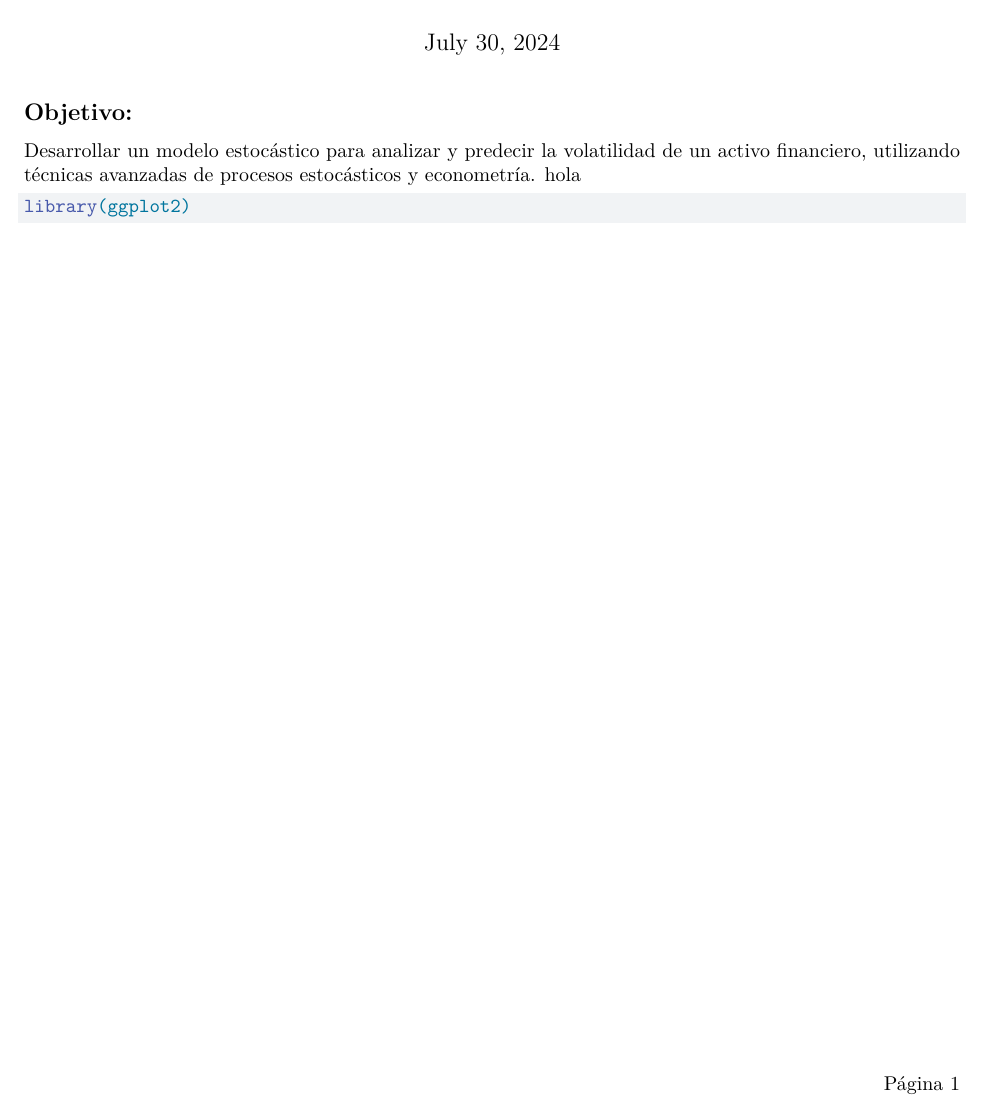
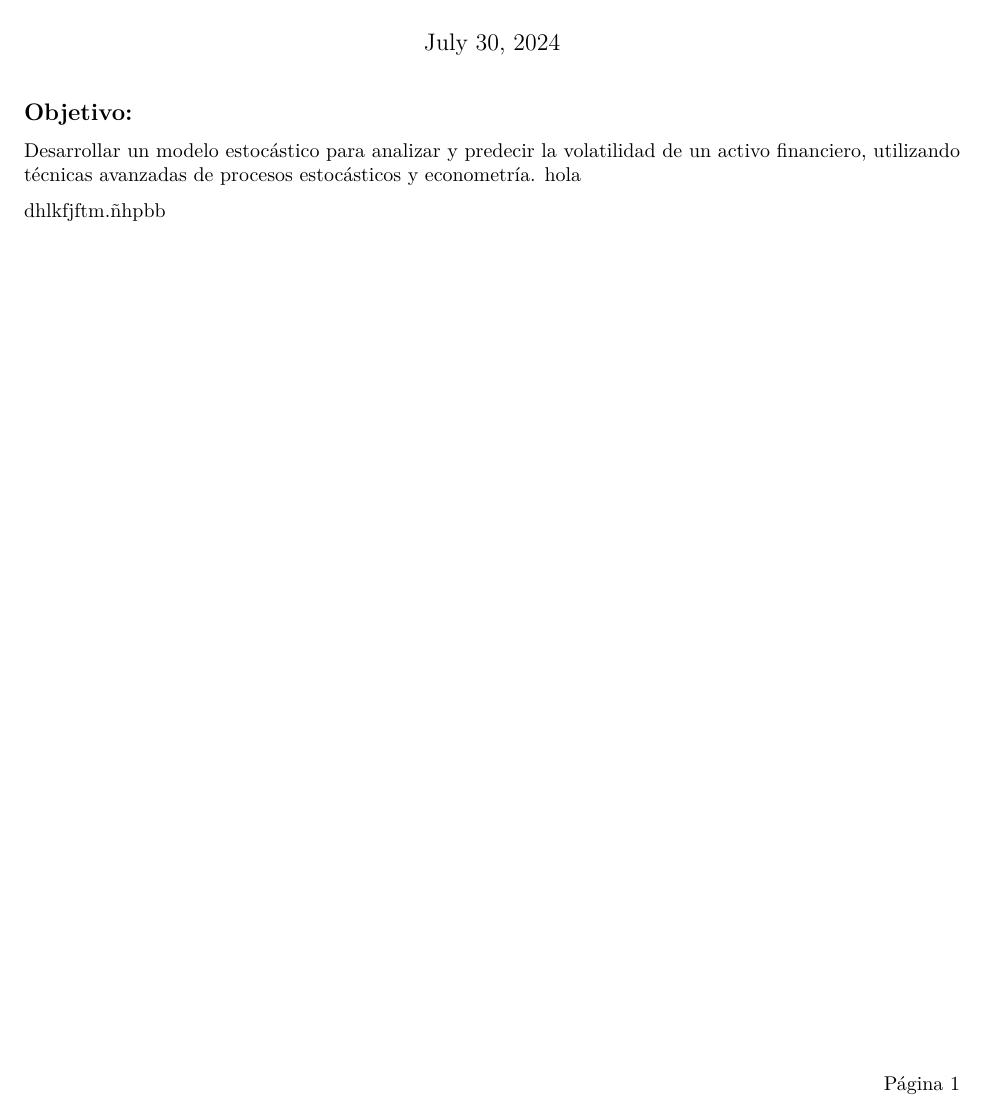
Before and after one commit to Joanurp/Research_Paper, an R Markdown document (Simulation_Financial_Volatility.Rmd): part of the page, cut so that both start at the same text. Rendered offline with R 4.5, knitr and Pandoc, then LaTeX, with nearby package versions.

Commit message:
Actualizacion

````diff
--- a/Simulation_Financial_Volatility.Rmd
+++ b/Simulation_Financial_Volatility.Rmd
@@ -36,8 +36,5 @@ knitr:
 Desarrollar un modelo estocástico para analizar y predecir la volatilidad de un activo financiero, utilizando técnicas avanzadas de procesos estocásticos y econometría.
 hola
 
-```{r}
 
-library(ggplot2)
-
-```
+dhlkfjftm.ñhpbb
````
